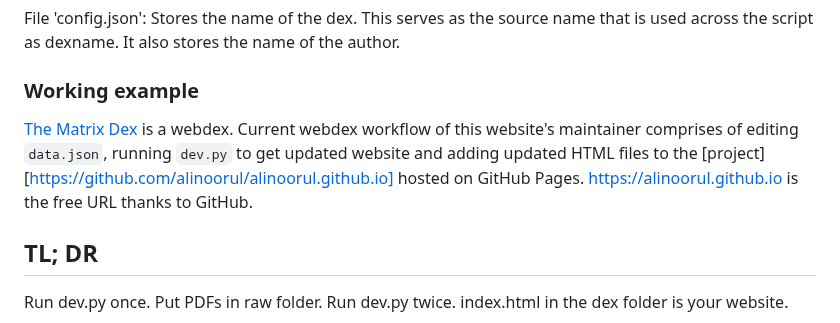
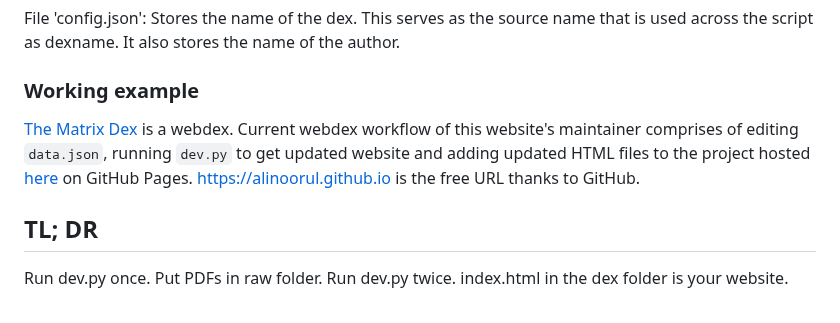
Before and after one commit to matrixdex/devpy, a Markdown page: README.md, the part around the change. Drawn GitHub-style.

````diff
--- a/README.md
+++ b/README.md
@@ -68,7 +68,7 @@ File 'config.json': Stores the name of the dex. This serves as the source name t
 
 ### Working example
 
-[The Matrix Dex](https://alinoorul.github.io) is a webdex. Current webdex workflow of this website's maintainer comprises of editing ```data.json```, running ```dev.py``` to get updated website and adding updated HTML files to the [project][https://github.com/alinoorul/alinoorul.github.io] hosted on GitHub Pages. [https://alinoorul.github.io](https://alinoorul.github.io) is the free URL thanks to GitHub.
+[The Matrix Dex](https://alinoorul.github.io) is a webdex. Current webdex workflow of this website's maintainer comprises of editing ```data.json```, running ```dev.py``` to get updated website and adding updated HTML files to the project hosted [here](https://github.com/alinoorul/alinoorul.github.io) on GitHub Pages. [https://alinoorul.github.io](https://alinoorul.github.io) is the free URL thanks to GitHub.
 
 ## TL; DR
 Run dev.py once. Put PDFs in raw folder. Run dev.py twice. index.html in the dex folder is your website.
````
